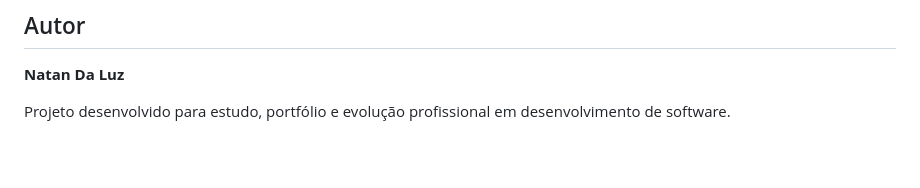
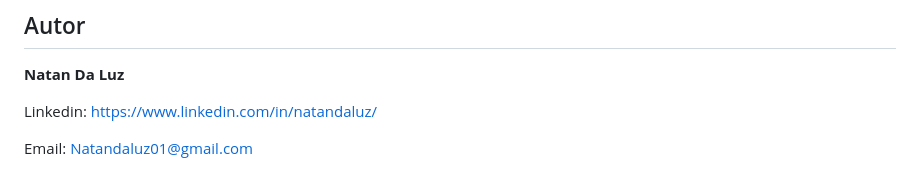
Before and after one commit to NatanLuz/Petsystemv3, a Markdown page: README.md, the part around the change. GitHub-like rendering; blank space fills up the shorter version.

Commit message:
Adicionando linkedin e  email para contato

```diff
--- a/README.md
+++ b/README.md
@@ -228,4 +228,6 @@ O projeto utiliza Git e GitHub para controle de versão, seguindo o padrão de c
 
 **Natan Da Luz**
 
-Projeto desenvolvido para estudo, portfólio e evolução profissional em desenvolvimento de software.
+Linkedin: https://www.linkedin.com/in/natandaluz/
+
+Email: Natandaluz01@gmail.com
```
